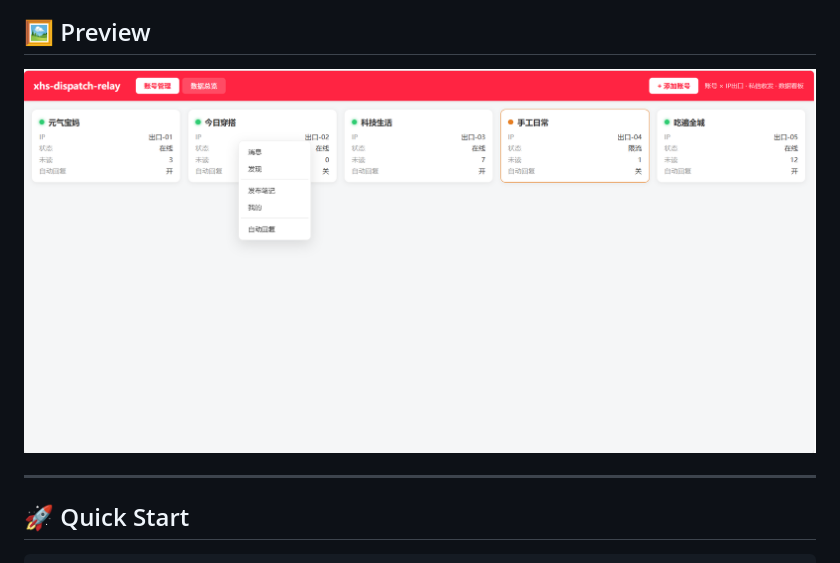
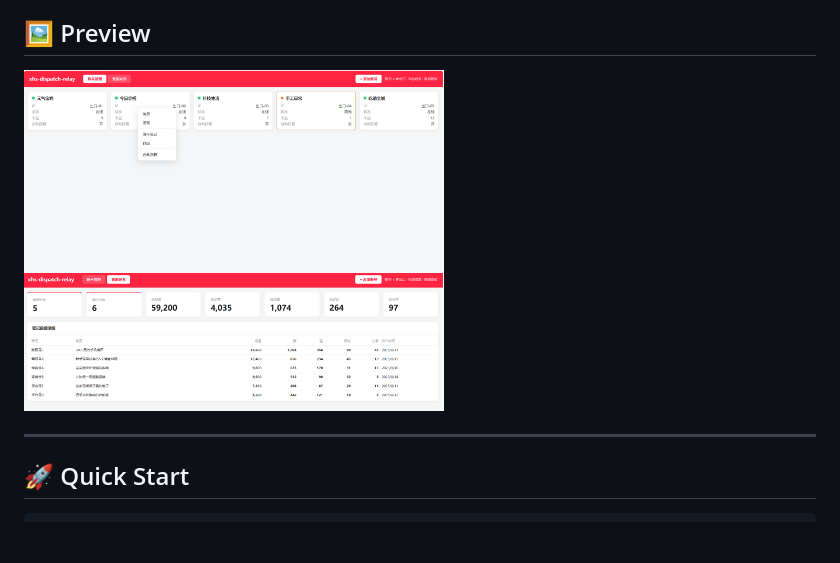
Before and after one commit to Liangqingkui8/xhs-dispatch-relay, a Markdown page: README_EN.md, the part around the change. Rendered like a GitHub page; pictures changed too: assets/screenshot/data.png (added); blank space fills up the shorter version.

Commit message:
README 界面预览加数据总览截图

```diff
--- a/README_EN.md
+++ b/README_EN.md
@@ -37,7 +37,10 @@ This project is provided **for personal study and academic research only**. The
 
 ## 🖼️ Preview
 
-<img src="assets/screenshot/main.png" alt="Console UI" width="820">
+<p>
+<img src="assets/screenshot/main.png" alt="Account management" width="420">
+<img src="assets/screenshot/data.png" alt="Data overview" width="420">
+</p>
 
 ---
 
```
Also changed, not shown: README.md (+4 -1 lines).
